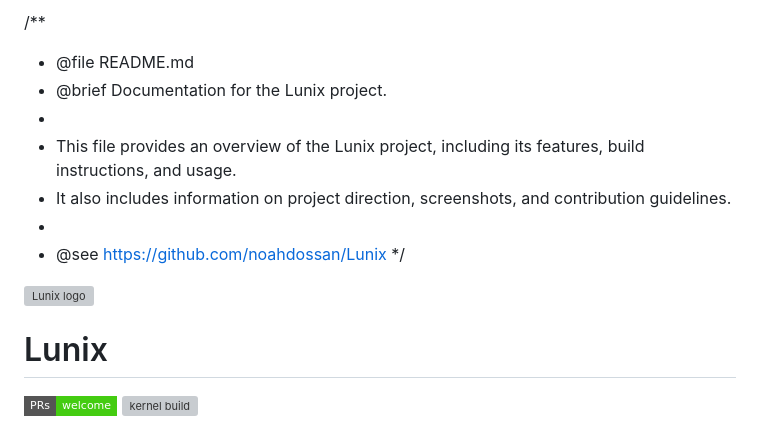
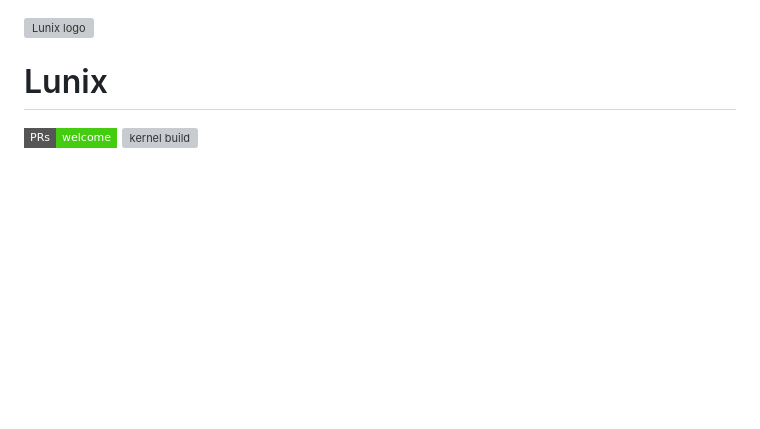
Before and after one commit to nerfcats/lunix, a Markdown page: README.md, the part around the change. Drawn GitHub-style; badges without logos; blank space fills up the shorter version; grey boxes are pictures that could not be loaded.

Commit message:
docs(readme): remove comment

```diff
--- a/README.md
+++ b/README.md
@@ -1,14 +1,3 @@
-/**
- * @file README.md
- * @brief Documentation for the Lunix project.
- *
- * This file provides an overview of the Lunix project, including its features, build instructions, and usage.
- * It also includes information on project direction, screenshots, and contribution guidelines.
- *
- * @see https://github.com/noahdossan/Lunix
- */
-
-
 <img src="https://github.com/noahdossan/Lunix/blob/59b9e7d90a7bdcbc3a6119e00a31a14058005577/images/logo.png" alt="Lunix logo" title="Lunix" align="right" height="60" />
 
 # Lunix
```
